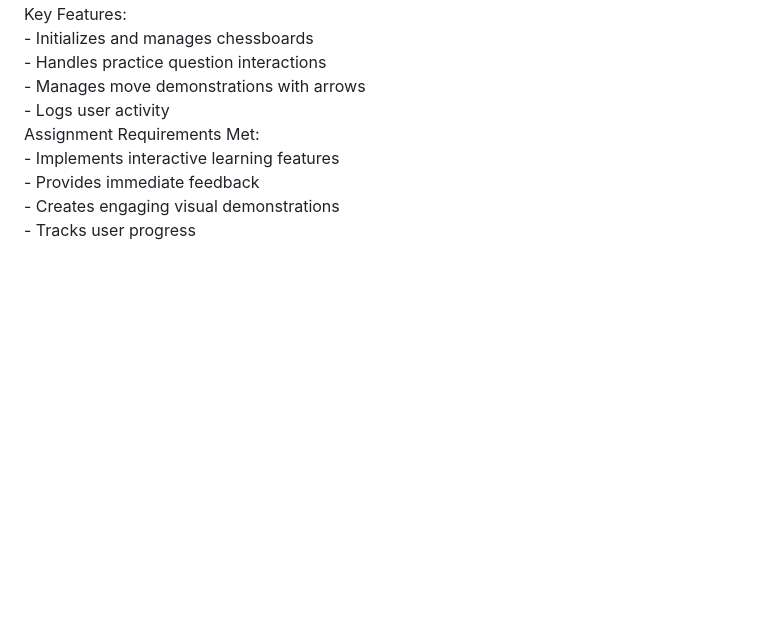
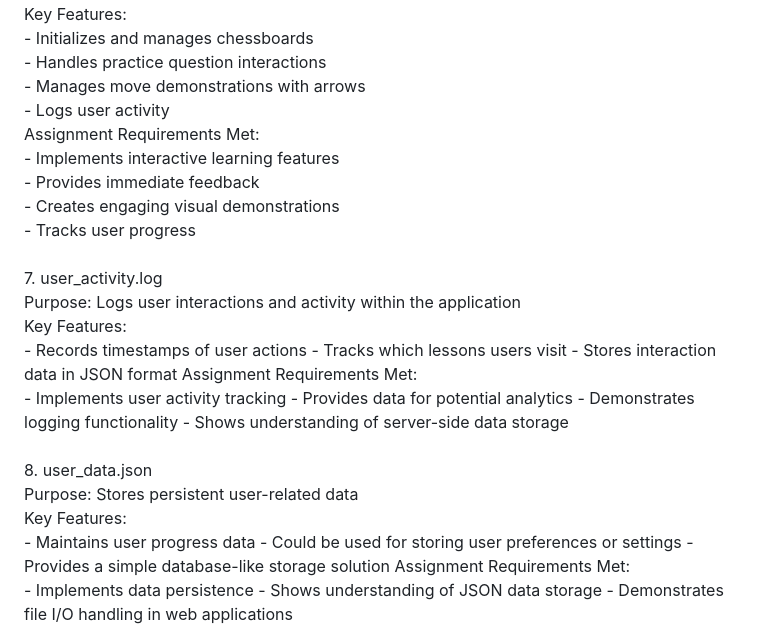
Before and after one commit to WRC511/ChessNotation, a Markdown page: README.md, the part around the change. GitHub-like rendering; blank space fills up the shorter version.

```diff
--- a/README.md
+++ b/README.md
@@ -79,4 +79,26 @@ Assignment Requirements Met:<br>
   - Implements interactive learning features<br>
   - Provides immediate feedback<br>
   - Creates engaging visual demonstrations<br>
-  - Tracks user progress<br>
+  - Tracks user progress<br><br>
+7. user_activity.log<br>
+Purpose: Logs user interactions and activity within the application<br>
+Key Features:<br>
+  - Records timestamps of user actions
+  - Tracks which lessons users visit
+  - Stores interaction data in JSON format
+Assignment Requirements Met:<br>
+  - Implements user activity tracking
+  - Provides data for potential analytics
+  - Demonstrates logging functionality
+  - Shows understanding of server-side data storage
+<br><br>
+8. user_data.json<br>
+Purpose: Stores persistent user-related data<br>
+Key Features:<br>
+  - Maintains user progress data
+  - Could be used for storing user preferences or settings
+  - Provides a simple database-like storage solution
+Assignment Requirements Met:<br>
+  - Implements data persistence
+  - Shows understanding of JSON data storage
+  - Demonstrates file I/O handling in web applications
```
